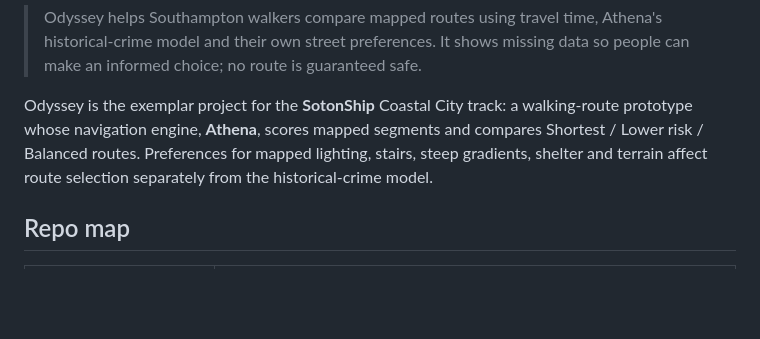
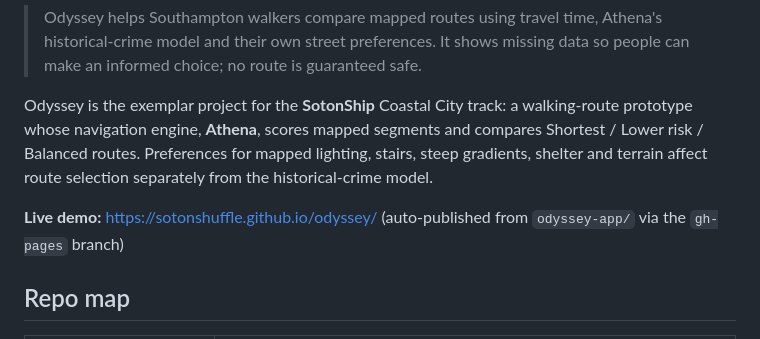
Before and after one commit to sotonshuffle/odyssey, a Markdown page: README.md, the part around the change. Rendered like a GitHub page; blank space fills up the shorter version.

Commit message:
Add live demo link to README

```diff
--- a/README.md
+++ b/README.md
@@ -9,6 +9,8 @@ walking-route prototype whose navigation engine, **Athena**, scores mapped
 segments and compares Shortest / Lower risk / Balanced routes. Preferences
 for mapped lighting, stairs, steep gradients, shelter and terrain affect route
 selection separately from the historical-crime model.
+
+**Live demo:** <https://sotonshuffle.github.io/odyssey/> (auto-published from `odyssey-app/` via the `gh-pages` branch)
 
 ## Repo map
 
```
